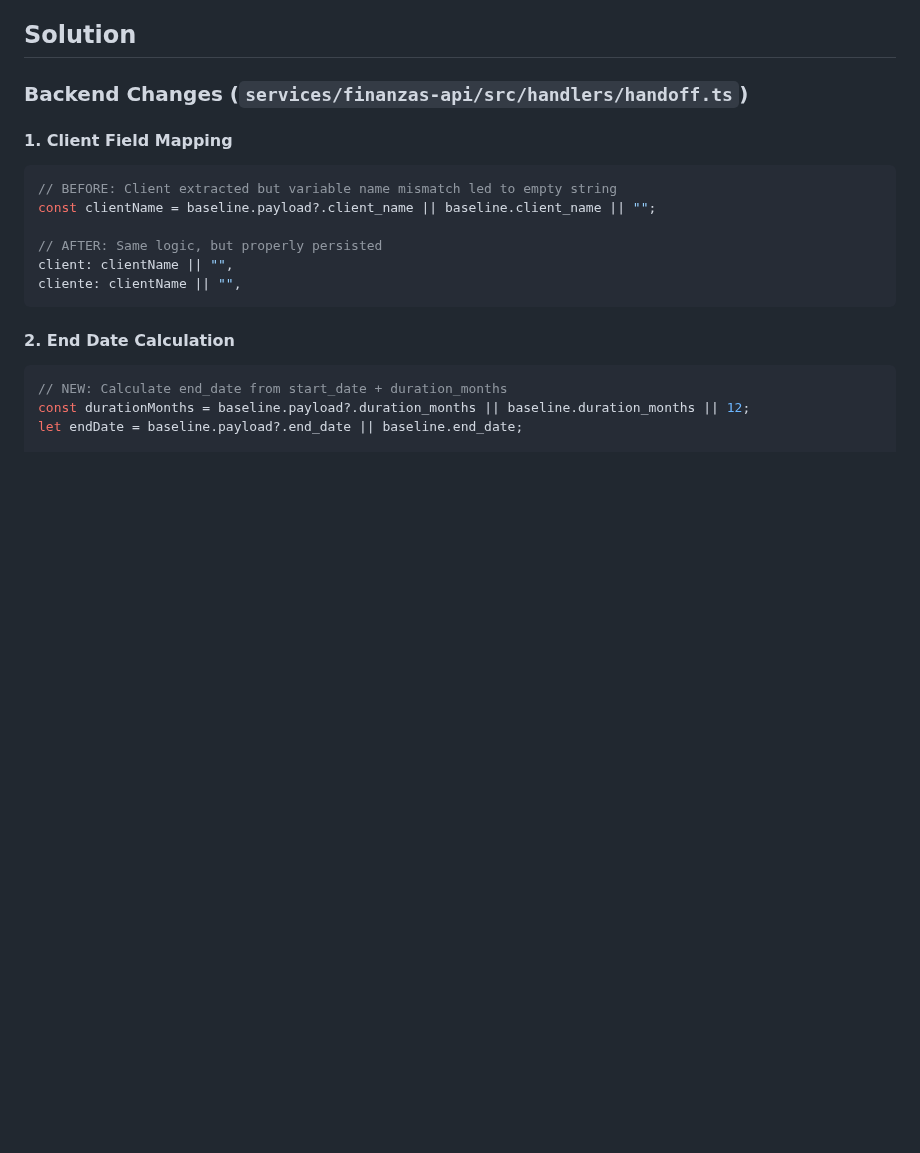
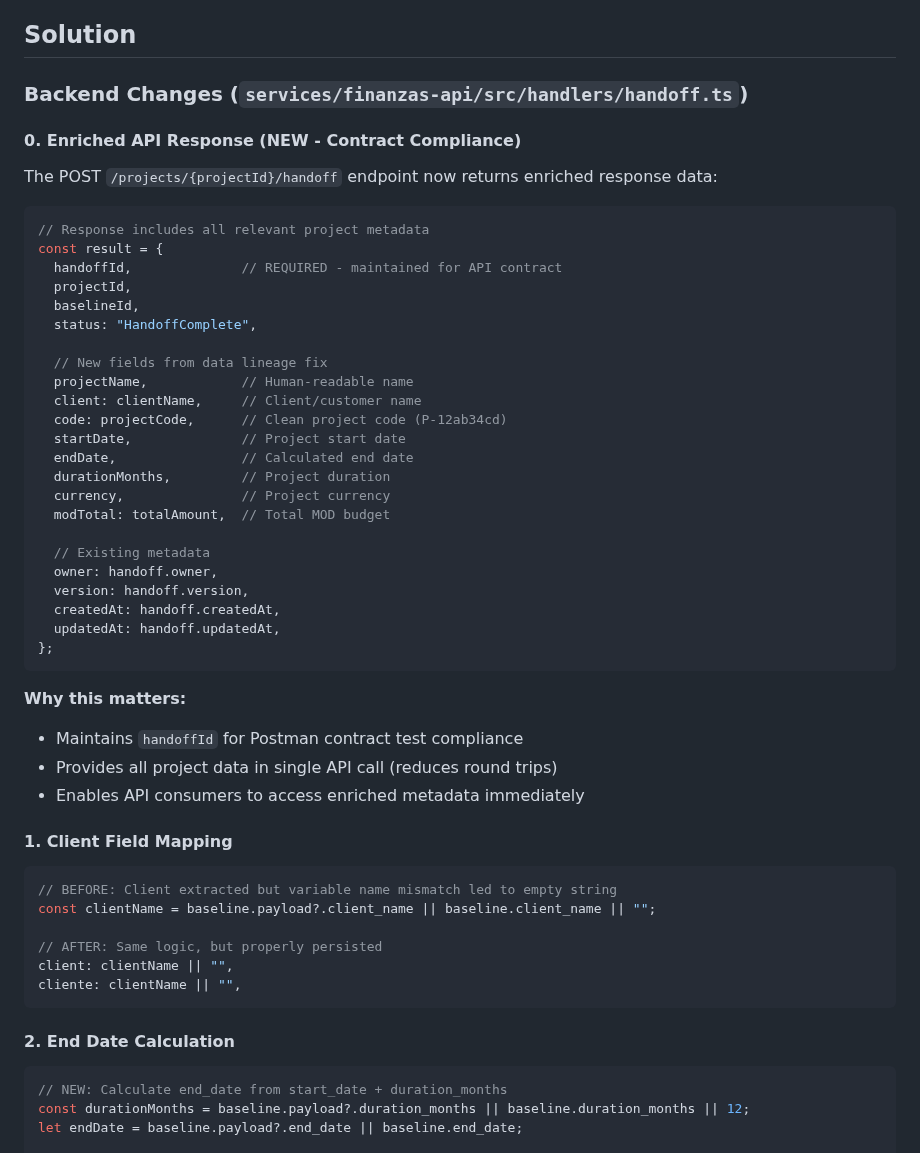
Before and after one commit to CVDExInfo/financial-planning-u, a Markdown page: DATA_LINEAGE_FIX.md, the part around the change. GitHub-like rendering; blank space fills up the shorter version.

Commit message:
Update documentation with enriched API response details
Co-authored-by: valencia94 <201395626+valencia94@users.noreply.github.com>

````diff
--- a/DATA_LINEAGE_FIX.md
+++ b/DATA_LINEAGE_FIX.md
@@ -26,6 +26,40 @@ When a comprehensive baseline budget was created from the Prefactura/Estimator U
 ## Solution
 
 ### Backend Changes (`services/finanzas-api/src/handlers/handoff.ts`)
+
+#### 0. Enriched API Response (NEW - Contract Compliance)
+The POST `/projects/{projectId}/handoff` endpoint now returns enriched response data:
+
+```typescript
+// Response includes all relevant project metadata
+const result = {
+  handoffId,              // REQUIRED - maintained for API contract
+  projectId,
+  baselineId,
+  status: "HandoffComplete",
+
+  // New fields from data lineage fix
+  projectName,            // Human-readable name
+  client: clientName,     // Client/customer name
+  code: projectCode,      // Clean project code (P-12ab34cd)
+  startDate,              // Project start date
+  endDate,                // Calculated end date
+  durationMonths,         // Project duration
+  currency,               // Project currency
+  modTotal: totalAmount,  // Total MOD budget
+
+  // Existing metadata
+  owner: handoff.owner,
+  version: handoff.version,
+  createdAt: handoff.createdAt,
+  updatedAt: handoff.updatedAt,
+};
+```
+
+**Why this matters:**
+- Maintains `handoffId` for Postman contract test compliance
+- Provides all project data in single API call (reduces round trips)
+- Enables API consumers to access enriched metadata immediately
 
 #### 1. Client Field Mapping
 ```typescript
````
